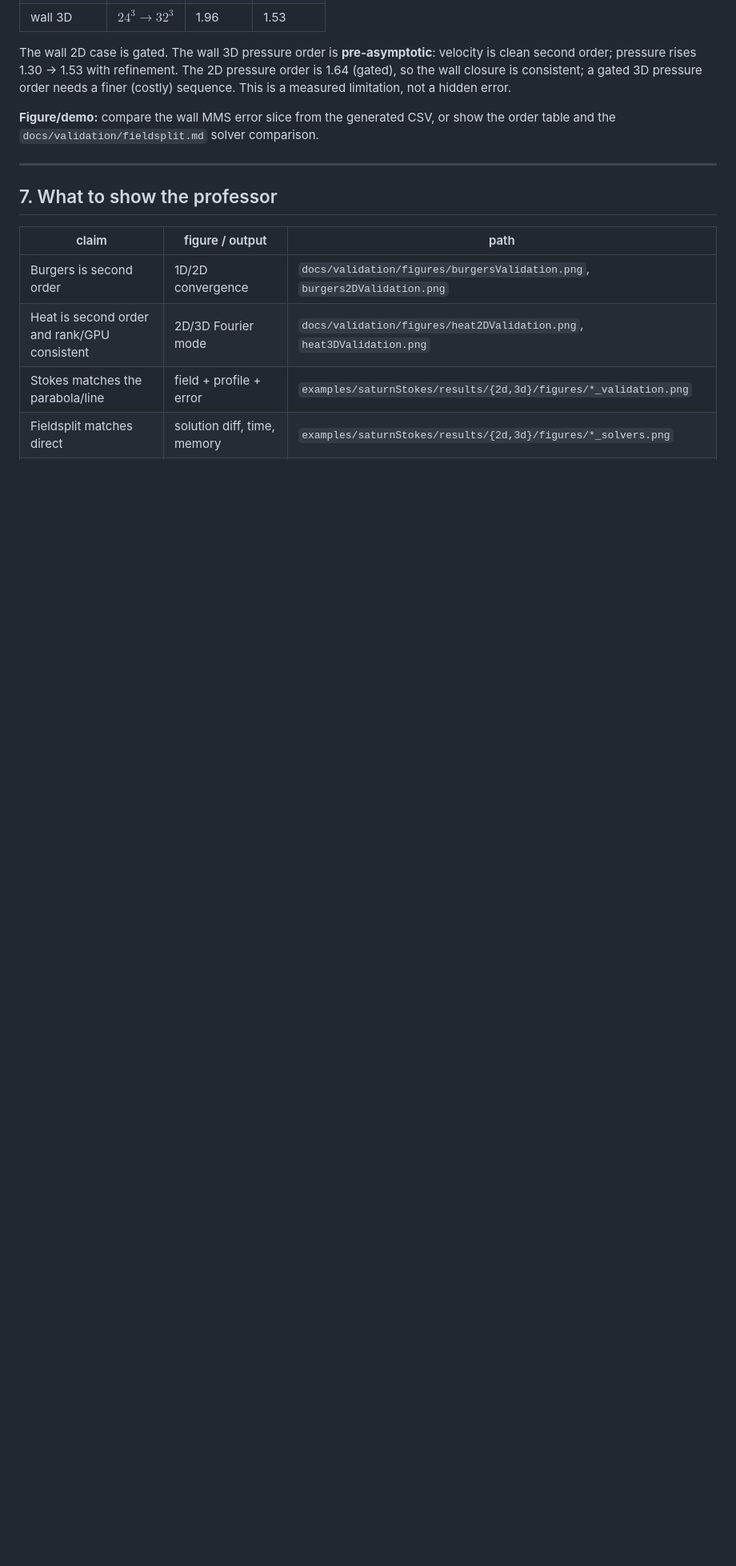
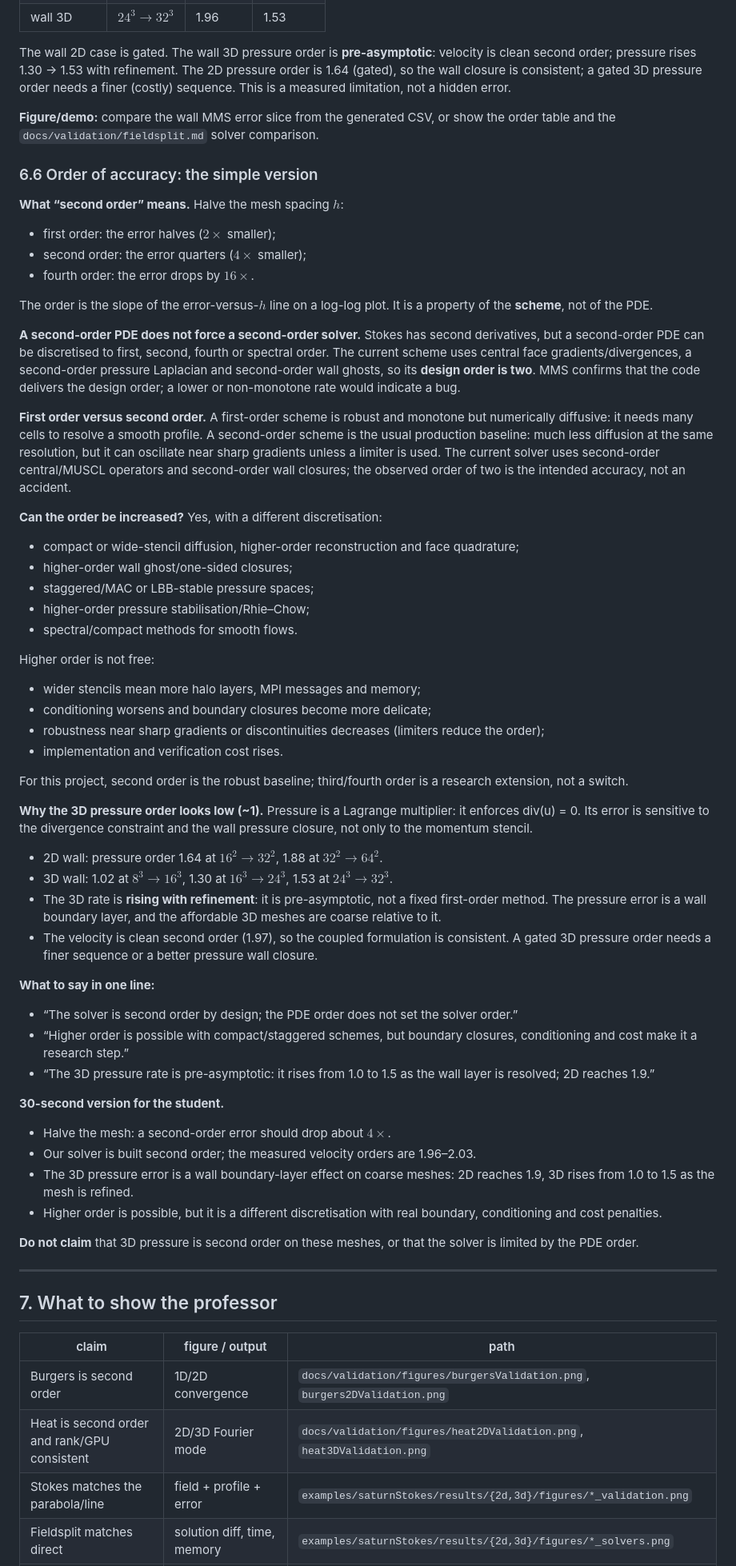
Before and after one commit to Ananth-Narayan-IITM/saturnCFD, a Markdown page: docs/master.md, the part around one of its changes. Shown at 80% size. GitHub-like rendering; blank space fills up the shorter version.

Commit message:
docs: explain order of accuracy and higher-order trade-offs
Add a plain-language section for the presentation: what second order
means, why a second-order PDE does not force a second-order solver,
why the 3D pressure rate is pre-asymptotic, and the cost of higher-order
methods. Add the corresponding viva answers.

```diff
--- a/docs/master.md
+++ b/docs/master.md
@@ -494,6 +494,88 @@ limitation, not a hidden error.
 **Figure/demo:** compare the wall MMS error slice from the generated CSV, or
 show the order table and the `docs/validation/fieldsplit.md` solver comparison.
 
+### 6.6 Order of accuracy: the simple version
+
+**What “second order” means.** Halve the mesh spacing $h$:
+
+- first order: the error halves ($2\times$ smaller);
+- second order: the error quarters ($4\times$ smaller);
+- fourth order: the error drops by $16\times$.
+
+The order is the slope of the error-versus-$h$ line on a log-log plot. It is
+a property of the **scheme**, not of the PDE.
+
+**A second-order PDE does not force a second-order solver.** Stokes has second
+derivatives, but a second-order PDE can be discretised to first, second,
+fourth or spectral order. The current scheme uses central face
+gradients/divergences, a second-order pressure Laplacian and second-order wall
+ghosts, so its **design order is two**. MMS confirms that the code delivers
+the design order; a lower or non-monotone rate would indicate a bug.
+
+**First order versus second order.** A first-order scheme is robust and
+monotone but numerically diffusive: it needs many cells to resolve a smooth
+profile. A second-order scheme is the usual production baseline: much less
+diffusion at the same resolution, but it can oscillate near sharp gradients
+unless a limiter is used. The current solver uses second-order central/MUSCL
+operators and second-order wall closures; the observed order of two is the
+intended accuracy, not an accident.
+
+**Can the order be increased?** Yes, with a different discretisation:
+
+- compact or wide-stencil diffusion, higher-order reconstruction and face
+  quadrature;
+- higher-order wall ghost/one-sided closures;
+- staggered/MAC or LBB-stable pressure spaces;
+- higher-order pressure stabilisation/Rhie–Chow;
+- spectral/compact methods for smooth flows.
+
+Higher order is not free:
+
+- wider stencils mean more halo layers, MPI messages and memory;
+- conditioning worsens and boundary closures become more delicate;
+- robustness near sharp gradients or discontinuities decreases (limiters
+  reduce the order);
+- implementation and verification cost rises.
+
+For this project, second order is the robust baseline; third/fourth order is a
+research extension, not a switch.
+
+**Why the 3D pressure order looks low (~1).** Pressure is a Lagrange
+multiplier: it enforces div(u) = 0. Its error is sensitive to
+the divergence constraint and the wall pressure closure, not only to the
+momentum stencil.
+
+- 2D wall: pressure order 1.64 at $16^2\to32^2$, 1.88 at $32^2\to64^2$.
+- 3D wall: 1.02 at $8^3\to16^3$, 1.30 at $16^3\to24^3$, 1.53 at
+  $24^3\to32^3$.
+- The 3D rate is **rising with refinement**: it is pre-asymptotic, not a fixed
+  first-order method. The pressure error is a wall boundary layer, and the
+  affordable 3D meshes are coarse relative to it.
+- The velocity is clean second order (1.97), so the coupled formulation is
+  consistent. A gated 3D pressure order needs a finer sequence or a better
+  pressure wall closure.
+
+**What to say in one line:**
+
+- “The solver is second order by design; the PDE order does not set the solver
+  order.”
+- “Higher order is possible with compact/staggered schemes, but boundary
+  closures, conditioning and cost make it a research step.”
+- “The 3D pressure rate is pre-asymptotic: it rises from 1.0 to 1.5 as the
+  wall layer is resolved; 2D reaches 1.9.”
+
+**30-second version for the student.**
+
+- Halve the mesh: a second-order error should drop about $4\times$.
+- Our solver is built second order; the measured velocity orders are 1.96–2.03.
+- The 3D pressure error is a wall boundary-layer effect on coarse meshes: 2D
+  reaches 1.9, 3D rises from 1.0 to 1.5 as the mesh is refined.
+- Higher order is possible, but it is a different discretisation with real
+  boundary, conditioning and cost penalties.
+
+**Do not claim** that 3D pressure is second order on these meshes, or that the
+solver is limited by the PDE order.
+
 ---
 
 ## 7. What to show the professor
```
Also changed, not shown: other parts of docs/master.md (+11 -4 lines).
